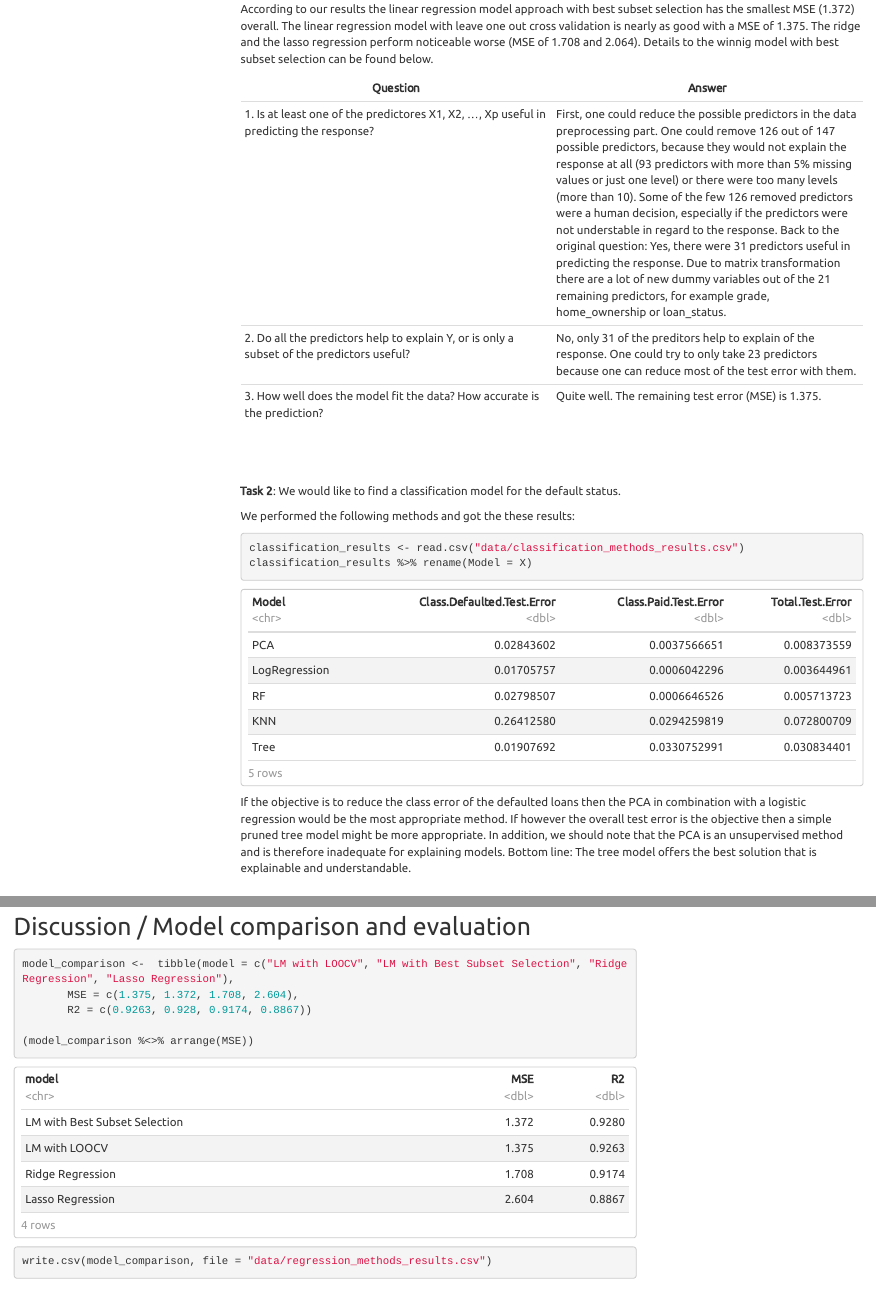
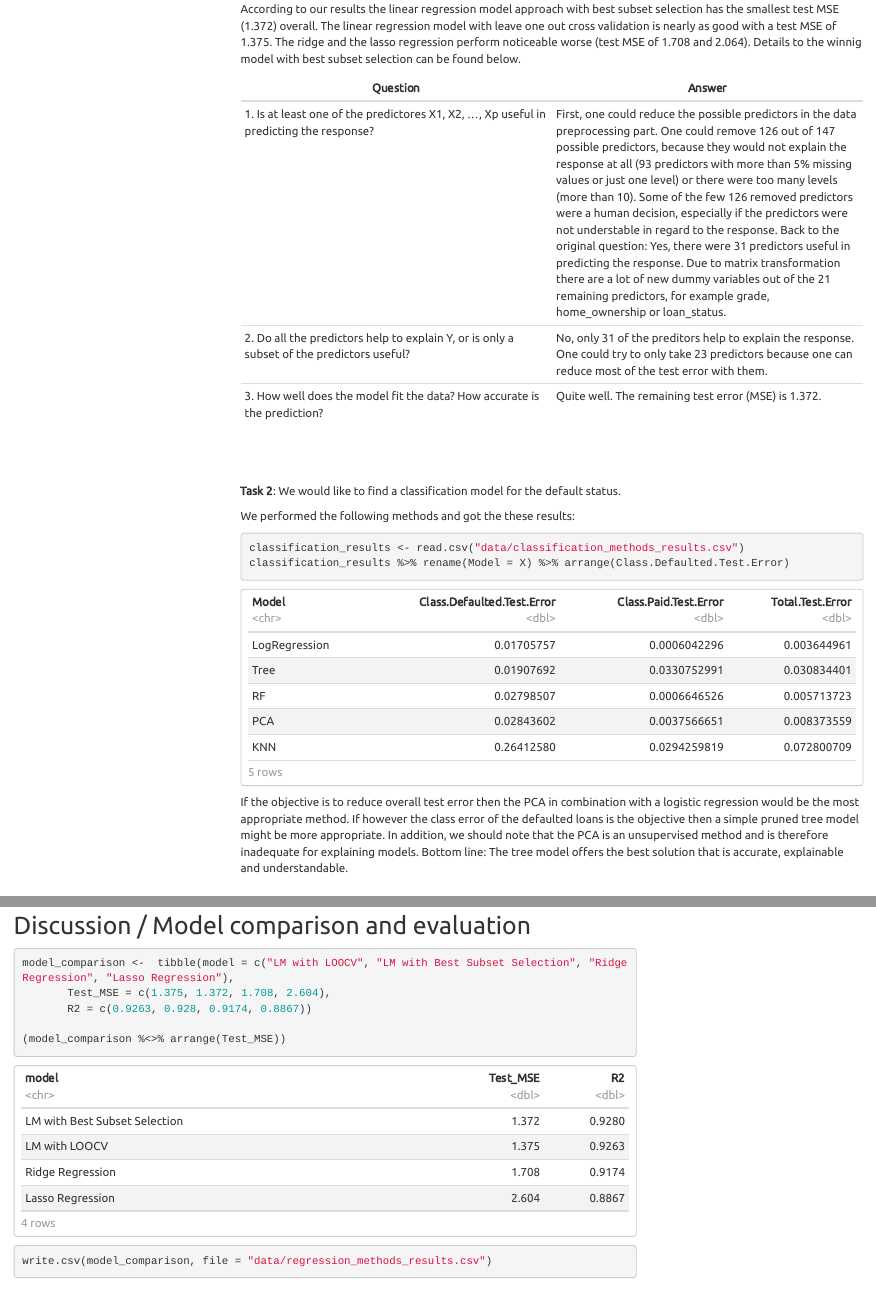
Before and after one commit to ramon-schildknecht/mpm_machine_learning_project, an R Markdown document (final_solution_mpm_group3/MPM_Group_Work_Group_3.Rmd): the page in a window 1100 px wide, from 690 px down before the commit and from 500 px down after it, so that both start at the same text, and a second part further down, joined at a grey line. Rendered offline with R 4.5, knitr and Pandoc, with nearby package versions; some code elsewhere in the file could not run offline; menus at the side of the page are left out.

Commit message:
added final version of solution

````diff
--- a/final_solution_mpm_group3/MPM_Group_Work_Group_3.Rmd
+++ b/final_solution_mpm_group3/MPM_Group_Work_Group_3.Rmd
@@ -12,7 +12,6 @@ output:
     df_print: paged
     theme: united
     toc: yes
-    # number_sections: true
     toc_float: true
   pdf_document:
     toc: yes
@@ -39,12 +38,12 @@ library(magrittr)
 ```
 
-According to our results the linear regression model approach with best subset selection has the smallest MSE (1.372) overall. The linear regression model with leave one out cross validation is nearly as good with a MSE of 1.375. The ridge and the lasso regression perform noticeable worse (MSE of 1.708 and 2.064). Details to the winnig model with best subset selection can be found below.
+According to our results the linear regression model approach with best subset selection has the smallest test MSE (1.372) overall. The linear regression model with leave one out cross validation is nearly as good with a test MSE of 1.375. The ridge and the lasso regression perform noticeable worse (test MSE of 1.708 and 2.064). Details to the winnig model with best subset selection can be found below.
 
 Question | Answer
 ------------- | -------------
 1. Is at least one of the predictores X1, X2, ..., Xp useful in predicting the response?  | First, one could reduce the possible predictors in the data preprocessing  part. One could remove 126 out of 147 possible predictors, because they would not explain the response at all (93 predictors with more than 5% missing values or just one level) or there were too many levels (more than 10). Some of the few 126 removed predictors were a human decision, especially if the predictors were not understable in regard to the response. Back to the original question: Yes, there were 31 predictors useful in predicting the response. Due to matrix transformation there are a lot of new dummy variables out of the 21 remaining predictors, for example grade, home_ownership or loan_status.
-2. Do all the predictors help to explain Y, or is only a subset of the predictors useful?  | No, only 31 of the preditors help to explain of the response. One could try to only take 23 predictors because one can reduce most of the test error with them.
-3. How well does the model fit the data? How accurate is the prediction? | Quite well. The remaining test error (MSE) is 1.375.
+2. Do all the predictors help to explain Y, or is only a subset of the predictors useful?  | No, only 31 of the preditors help to explain the response. One could try to only take 23 predictors because one can reduce most of the test error with them.
+3. How well does the model fit the data? How accurate is the prediction? | Quite well. The remaining test error (MSE) is 1.372.
 
 
 <br>
@@ -56,11 +55,11 @@ We performed the following methods and got the these results:
 
 ```{r message=FALSE, warning=FALSE}
 classification_results <- read.csv("data/classification_methods_results.csv")
-classification_results %>% rename(Model = X)
+classification_results %>% rename(Model = X) %>% arrange(Class.Defaulted.Test.Error)
 ```
 
 
-If the objective is to reduce the class error of the defaulted loans then the PCA in combination with a logistic regression would be the most appropriate method. If however the overall test error is the objective then a simple pruned tree model might be more appropriate. In addition, we should note that the PCA is an unsupervised method and is therefore inadequate for explaining models. Bottom line: The tree model offers the best solution that is explainable and understandable.
+If the objective is to reduce overall test error then the PCA in combination with a logistic regression would be the most appropriate method. If however the class error of the defaulted loans is the objective then a simple pruned tree model might be more appropriate. In addition, we should note that the PCA is an unsupervised method and is therefore inadequate for explaining models. Bottom line: The tree model offers the best solution that is accurate, explainable and understandable.
 
 <br>
 <br>
@@ -659,10 +658,10 @@ The test MSE for the lasso regression model resulted in 2.604.
 
 ```{r}
 model_comparison <-  tibble(model = c("LM with LOOCV", "LM with Best Subset Selection", "Ridge Regression", "Lasso Regression"),
-       MSE = c(1.375, 1.372, 1.708, 2.604),
+       Test_MSE = c(1.375, 1.372, 1.708, 2.604),
        R2 = c(0.9263, 0.928, 0.9174, 0.8867))
 
-(model_comparison %<>% arrange(MSE))
+(model_comparison %<>% arrange(Test_MSE))
 write.csv(model_comparison, file = "data/regression_methods_results.csv")
 ```
 
````
Also changed, not shown: final_solution_mpm_group3/MPM_Group_Work_Group_3_files/figure-html/Linear regression with best subset selection-1.png (added), final_solution_mpm_group3/MPM_Group_Work_Group_3_files/figure-html/Linear regression with best subset selection-2.png (added), final_solution_mpm_group3/MPM_Group_Work_Group_3_files/figure-html/unnamed-chunk-15-1.png (added), final_solution_mpm_group3/MPM_Group_Work_Group_3_files/figure-html/unnamed-chunk-18-1.png (added), final_solution_mpm_group3/MPM_Group_Work_Group_3_files/figure-html/unnamed-chunk-20-1.png (added), final_solution_mpm_group3/MPM_Group_Work_Group_3_files/figure-html/unnamed-chunk-20-2.png (added), final_solution_mpm_group3/MPM_Group_Work_Group_3_files/figure-html/unnamed-chunk-5-1.png (added), final_solution_mpm_group3/MPM_Group_Work_Group_3_files/figure-html/unnamed-chunk-5-2.png (added), final_solution_mpm_group3/MPM_Group_Work_Group_3_files/figure-html/unnamed-chunk-5-3.png (added), final_solution_mpm_group3/MPM_Group_Work_Group_3_files/figure-html/unnamed-chunk-5-4.png (added), final_solution_mpm_group3/MPM_Group_Work_Group_3_files/figure-html/unnamed-chunk-5-5.png (added), final_solution_mpm_group3/MPM_Group_Work_Group_3_files/figure-html/unnamed-chunk-6-1.png (added), final_solution_mpm_group3/MPM_Group_Work_Group_3_files/figure-html/unnamed-chunk-7-1.png (added), final_solution_mpm_group3/MPM_Group_Work_Group_3_files/figure-html/unnamed-chunk-7-2.png (added), 10 more files, 2 other files.
